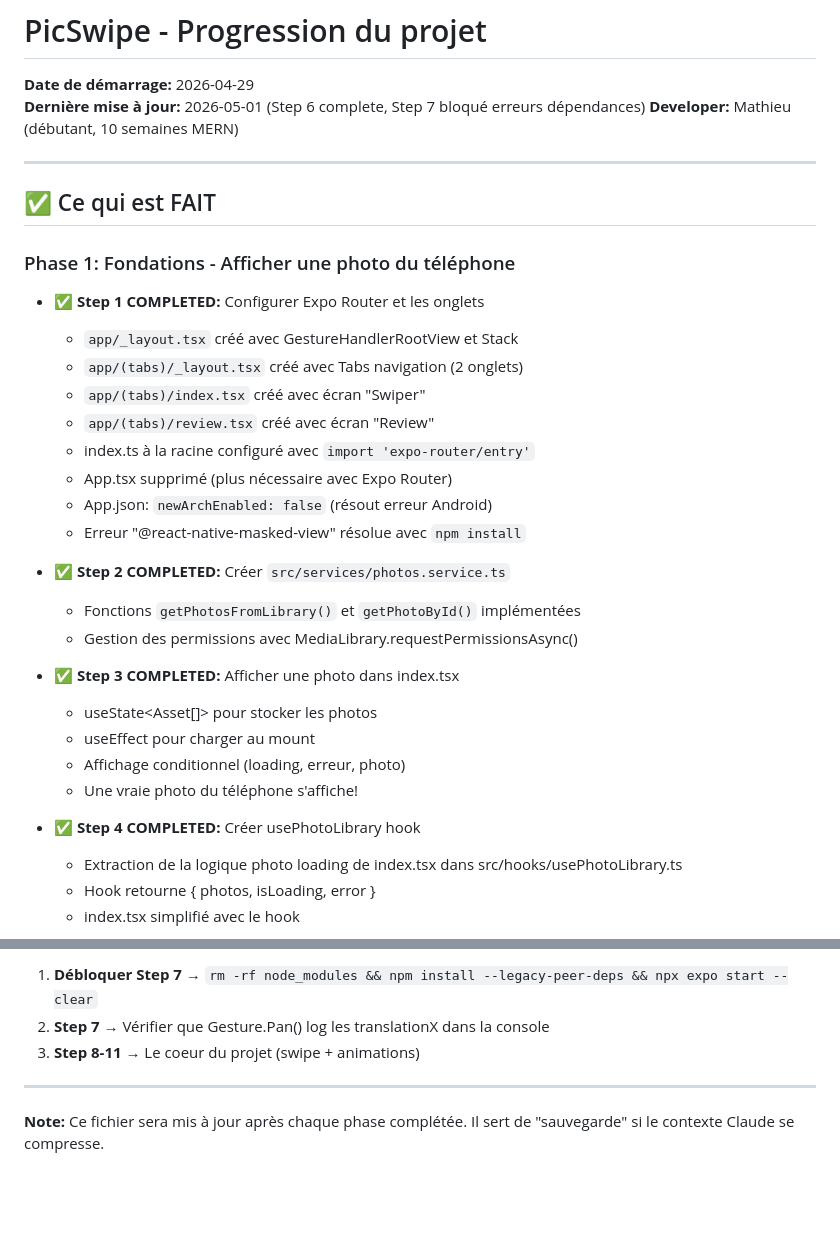
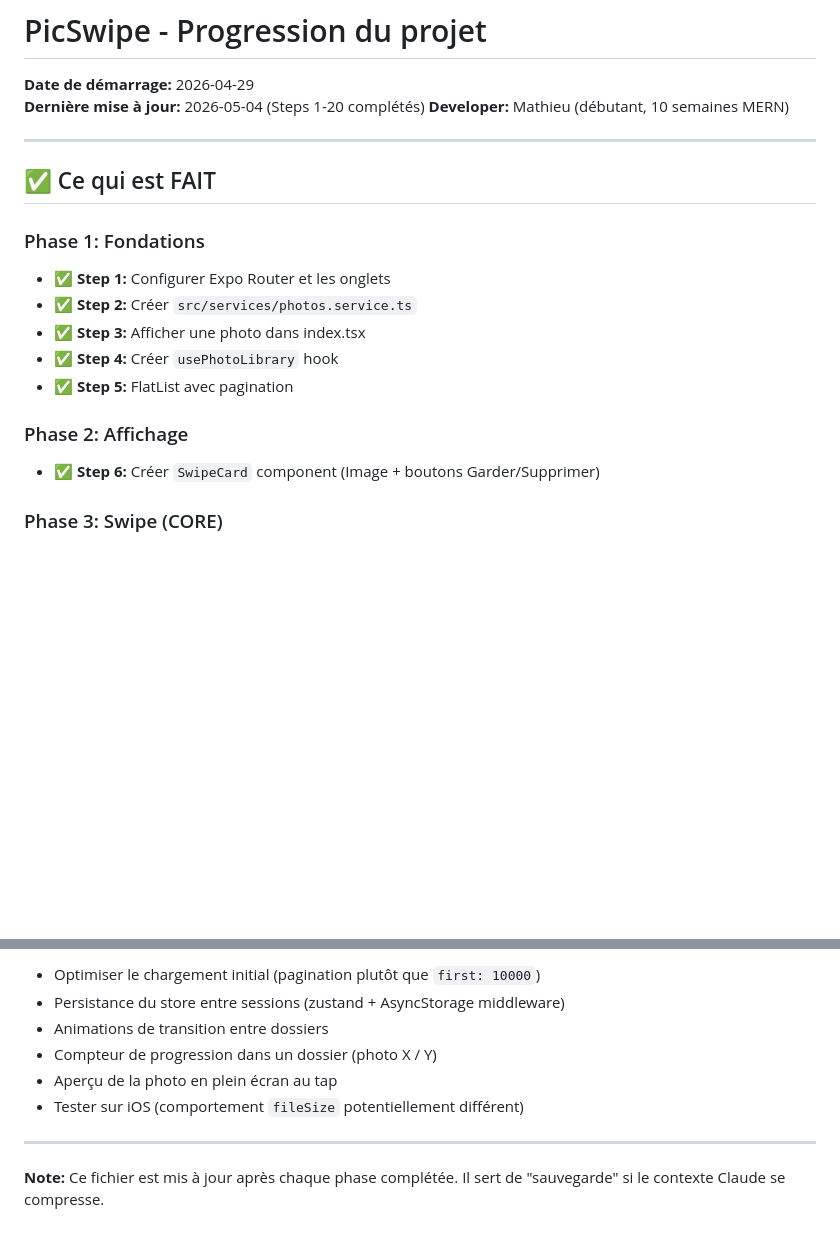
Before and after one commit to matchls/picswipe, a Markdown page: PROGRESS.md, 2 parts joined by grey strips. GitHub-like rendering; blank space fills up the shorter version.

```diff
--- a/PROGRESS.md
+++ b/PROGRESS.md
@@ -1,37 +1,24 @@
 # PicSwipe - Progression du projet
 
 **Date de démarrage:** 2026-04-29
-**Dernière mise à jour:** 2026-05-01 (Step 6 complete, Step 7 bloqué erreurs dépendances)
+**Dernière mise à jour:** 2026-05-04 (Steps 1-20 complétés)
 **Developer:** Mathieu (débutant, 10 semaines MERN)
 
 ---
 
 ## ✅ Ce qui est FAIT
 
-### Phase 1: Fondations - Afficher une photo du téléphone
+### Phase 1: Fondations
 
-- ✅ **Step 1 COMPLETED:** Configurer Expo Router et les onglets
-  - `app/_layout.tsx` créé avec GestureHandlerRootView et Stack
-  - `app/(tabs)/_layout.tsx` créé avec Tabs navigation (2 onglets)
-  - `app/(tabs)/index.tsx` créé avec écran "Swiper"
-  - `app/(tabs)/review.tsx` créé avec écran "Review"
-  - index.ts à la racine configuré avec `import 'expo-router/entry'`
-  - App.tsx supprimé (plus nécessaire avec Expo Router)
-  - App.json: `newArchEnabled: false` (résout erreur Android)
-  - Erreur "@react-native-masked-view" résolue avec `npm install`
+- ✅ **Step 1:** Configurer Expo Router et les onglets
+- ✅ **Step 2:** Créer `src/services/photos.service.ts`
+- ✅ **Step 3:** Afficher une photo dans index.tsx
+- ✅ **Step 4:** Créer `usePhotoLibrary` hook
+- ✅ **Step 5:** FlatList avec pagination
 
-- ✅ **Step 2 COMPLETED:** Créer `src/services/photos.service.ts`
-  - Fonctions `getPhotosFromLibrary()` et `getPhotoById()` implémentées
-  - Gestion des permissions avec MediaLibrary.requestPermissionsAsync()
+### Phase 2: Affichage
 
-- ✅ **Step 3 COMPLETED:** Afficher une photo dans index.tsx
-  - useState<Asset[]> pour stocker les photos
-  - useEffect pour charger au mount
-  - Affichage conditionnel (loading, erreur, photo)
-  - Une vraie photo du téléphone s'affiche!
+- ✅ **Step 6:** Créer `SwipeCard` component (Image + boutons Garder/Supprimer)
 
-- ✅ **Step 4 COMPLETED:** Créer usePhotoLibrary hook
-  - Extraction de la logique photo loading de index.tsx dans src/hooks/usePhotoLibrary.ts
-  - Hook retourne { photos, isLoading, error }
-  - index.tsx simplifié avec le hook
+### Phase 3: Swipe (CORE)
 
@@ -191,8 +151,11 @@ picswipe/
 
-1. **Débloquer Step 7** → `rm -rf node_modules && npm install --legacy-peer-deps && npx expo start --clear`
-2. **Step 7** → Vérifier que Gesture.Pan() log les translationX dans la console
-3. **Step 8-11** → Le coeur du projet (swipe + animations)
+- Optimiser le chargement initial (pagination plutôt que `first: 10000`)
+- Persistance du store entre sessions (zustand + AsyncStorage middleware)
+- Animations de transition entre dossiers
+- Compteur de progression dans un dossier (photo X / Y)
+- Aperçu de la photo en plein écran au tap
+- Tester sur iOS (comportement `fileSize` potentiellement différent)
 
 ---
 
-**Note:** Ce fichier sera mis à jour après chaque phase complétée. Il sert de "sauvegarde" si le contexte Claude se compresse.
+**Note:** Ce fichier est mis à jour après chaque phase complétée. Il sert de "sauvegarde" si le contexte Claude se compresse.
```
Also changed, not shown: other parts of PROGRESS.md (+71 -98 lines).
